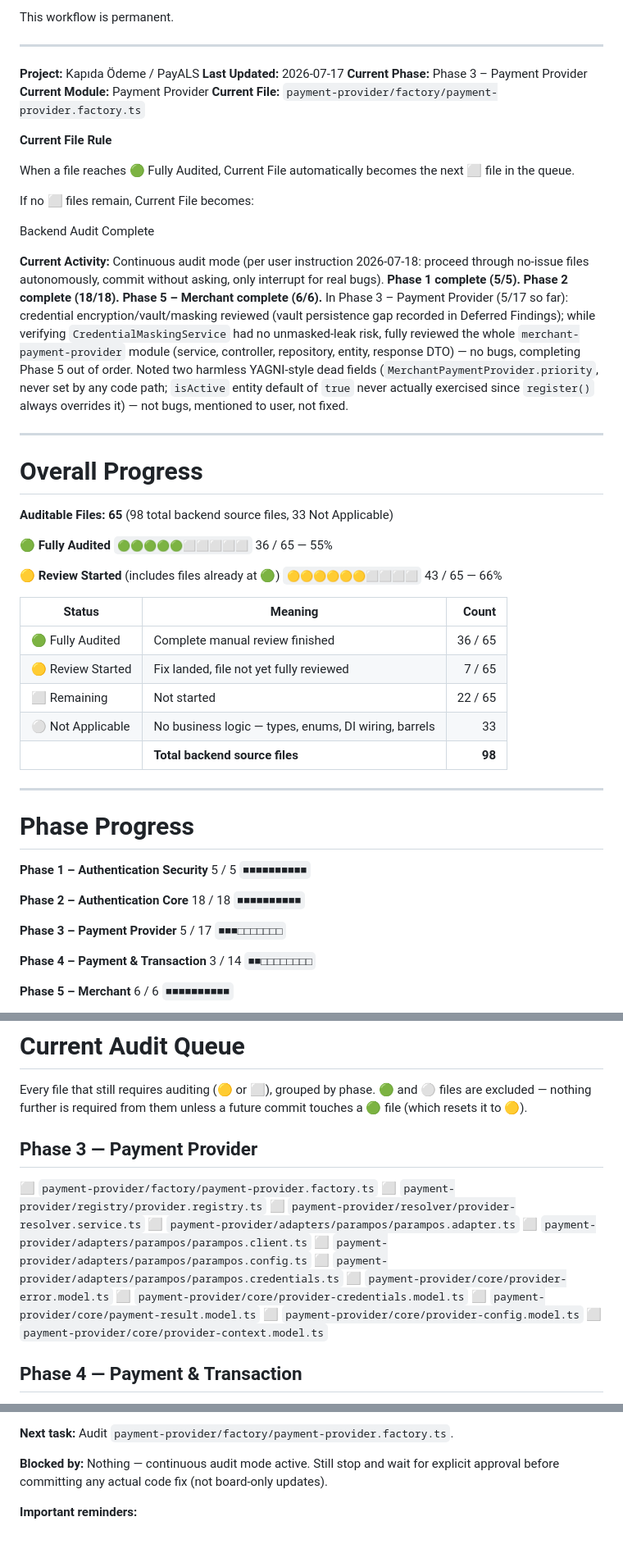
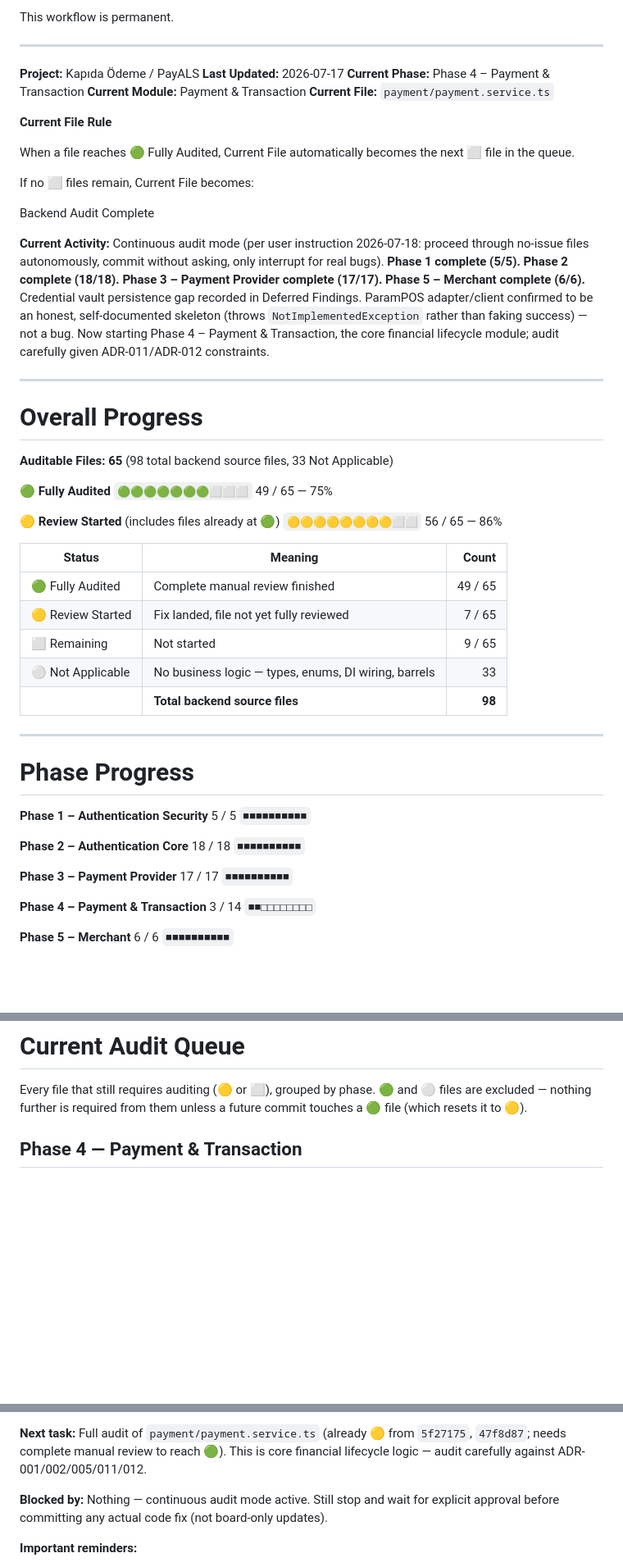
Before and after one commit to aistartup59-jpg/kapida-odeme, a Markdown page: AUDIT_BOARD.md, 3 parts joined by grey strips. Shown at 82% size. Drawn GitHub-style; blank space fills up the shorter version.

Commit message:
docs(audit): complete Phase 3 - Payment Provider (17/17)
Factory/registry, resolver, ParamPOS adapter/client/config/credentials,
entity, and 5 core model interfaces all audited, no issues. ParamPOS
adapter confirmed to be an honest unimplemented skeleton. Starting
Phase 4 - Payment & Transaction.

```diff
--- a/AUDIT_BOARD.md
+++ b/AUDIT_BOARD.md
@@ -46,9 +46,9 @@ This workflow is permanent.
 
 **Project:** Kapıda Ödeme / PayALS
 **Last Updated:** 2026-07-17
-**Current Phase:** Phase 3 – Payment Provider
-**Current Module:** Payment Provider
-**Current File:** `payment-provider/factory/payment-provider.factory.ts`
+**Current Phase:** Phase 4 – Payment & Transaction
+**Current Module:** Payment & Transaction
+**Current File:** `payment/payment.service.ts`
 
 **Current File Rule**
 
@@ -60,7 +60,7 @@ Current File becomes:
 
 Backend Audit Complete
 
-**Current Activity:** Continuous audit mode (per user instruction 2026-07-18: proceed through no-issue files autonomously, commit without asking, only interrupt for real bugs). **Phase 1 complete (5/5). Phase 2 complete (18/18). Phase 5 – Merchant complete (6/6).** In Phase 3 – Payment Provider (5/17 so far): credential encryption/vault/masking reviewed (vault persistence gap recorded in Deferred Findings); while verifying `CredentialMaskingService` had no unmasked-leak risk, fully reviewed the whole `merchant-payment-provider` module (service, controller, repository, entity, response DTO) — no bugs, completing Phase 5 out of order. Noted two harmless YAGNI-style dead fields (`MerchantPaymentProvider.priority`, never set by any code path; `isActive` entity default of `true` never actually exercised since `register()` always overrides it) — not bugs, mentioned to user, not fixed.
+**Current Activity:** Continuous audit mode (per user instruction 2026-07-18: proceed through no-issue files autonomously, commit without asking, only interrupt for real bugs). **Phase 1 complete (5/5). Phase 2 complete (18/18). Phase 3 – Payment Provider complete (17/17). Phase 5 – Merchant complete (6/6).** Credential vault persistence gap recorded in Deferred Findings. ParamPOS adapter/client confirmed to be an honest, self-documented skeleton (throws `NotImplementedException` rather than faking success) — not a bug. Now starting Phase 4 – Payment & Transaction, the core financial lifecycle module; audit carefully given ADR-011/ADR-012 constraints.
 
 ---
 
@@ -69,16 +69,16 @@ Backend Audit Complete
 **Auditable Files: 65** (98 total backend source files, 33 Not Applicable)
 
 **🟢 Fully Audited**
-`🟢🟢🟢🟢🟢⬜⬜⬜⬜⬜` 36 / 65 — 55%
+`🟢🟢🟢🟢🟢🟢🟢⬜⬜⬜` 49 / 65 — 75%
 
 **🟡 Review Started** (includes files already at 🟢)
-`🟡🟡🟡🟡🟡🟡⬜⬜⬜⬜` 43 / 65 — 66%
+`🟡🟡🟡🟡🟡🟡🟡🟡⬜⬜` 56 / 65 — 86%
 
 | Status | Meaning | Count |
 |---|---|---:|
-| 🟢 Fully Audited | Complete manual review finished | 36 / 65 |
+| 🟢 Fully Audited | Complete manual review finished | 49 / 65 |
 | 🟡 Review Started | Fix landed, file not yet fully reviewed | 7 / 65 |
-| ⬜ Remaining | Not started | 22 / 65 |
+| ⬜ Remaining | Not started | 9 / 65 |
 | ⚪ Not Applicable | No business logic — types, enums, DI wiring, barrels | 33 |
 | | **Total backend source files** | **98** |
 
@@ -95,8 +95,8 @@ Backend Audit Complete
 `■■■■■■■■■■`
 
 **Phase 3 – Payment Provider**
-5 / 17
-`■■■□□□□□□□`
+17 / 17
+`■■■■■■■■■■`
 
 **Phase 4 – Payment & Transaction**
 3 / 14
@@ -148,20 +148,6 @@ Chronological, oldest → newest. All authored on `main`, co-authored by Claude
 # Current Audit Queue
 
 Every file that still requires auditing (🟡 or ⬜), grouped by phase. 🟢 and ⚪ files are excluded — nothing further is required from them unless a future commit touches a 🟢 file (which resets it to 🟡).
-
-## Phase 3 — Payment Provider
-⬜ `payment-provider/factory/payment-provider.factory.ts`
-⬜ `payment-provider/registry/provider.registry.ts`
-⬜ `payment-provider/resolver/provider-resolver.service.ts`
-⬜ `payment-provider/adapters/parampos/parampos.adapter.ts`
-⬜ `payment-provider/adapters/parampos/parampos.client.ts`
-⬜ `payment-provider/adapters/parampos/parampos.config.ts`
-⬜ `payment-provider/adapters/parampos/parampos.credentials.ts`
-⬜ `payment-provider/core/provider-error.model.ts`
-⬜ `payment-provider/core/provider-credentials.model.ts`
-⬜ `payment-provider/core/payment-result.model.ts`
-⬜ `payment-provider/core/provider-config.model.ts`
-⬜ `payment-provider/core/provider-context.model.ts`
 
 ## Phase 4 — Payment & Transaction
 🟡 `payment/payment.service.ts` (5f27175, 47f8d87)
@@ -235,5 +221,5 @@ Flutter (`flutter/`) has no tracked implementation yet and Website (`website/`)
 
-**Next task:** Audit `payment-provider/factory/payment-provider.factory.ts`.
+**Next task:** Full audit of `payment/payment.service.ts` (already 🟡 from `5f27175`, `47f8d87`; needs complete manual review to reach 🟢). This is core financial lifecycle logic — audit carefully against ADR-001/002/005/011/012.
 
 **Blocked by:** Nothing — continuous audit mode active. Still stop and wait for explicit approval before committing any actual code fix (not board-only updates).
 
```
Also changed, not shown: other parts of AUDIT_BOARD.md (+11 -5 lines).
